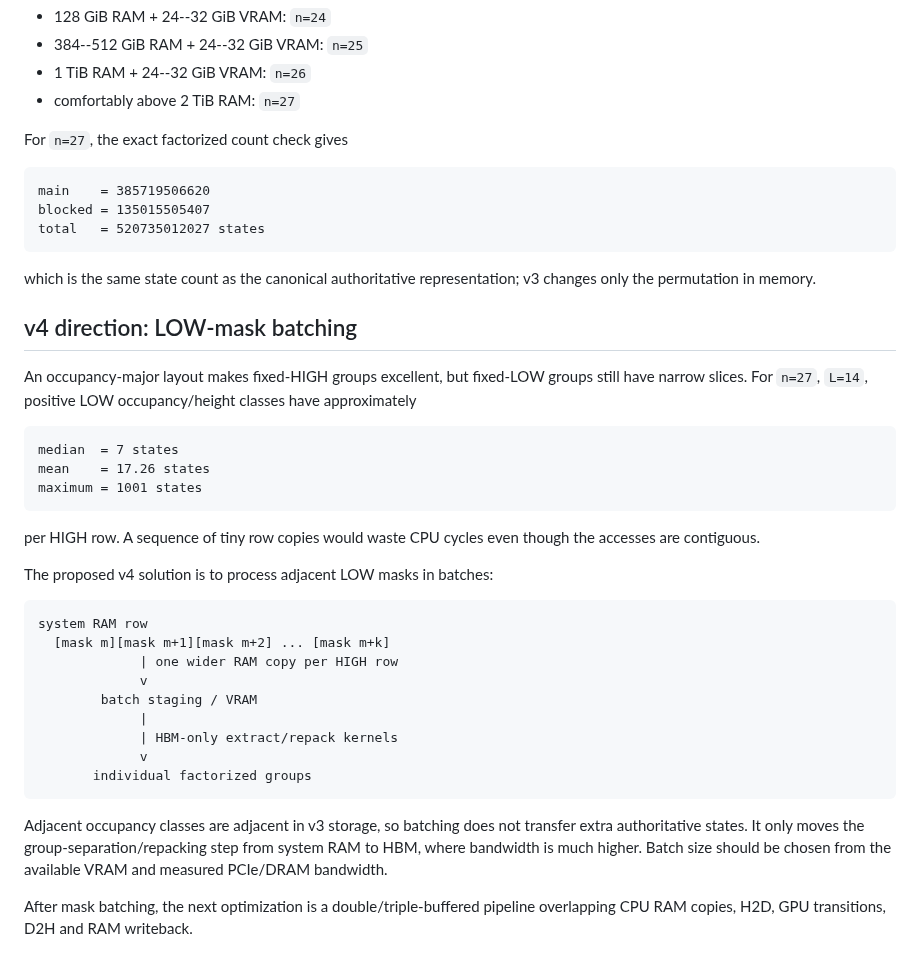
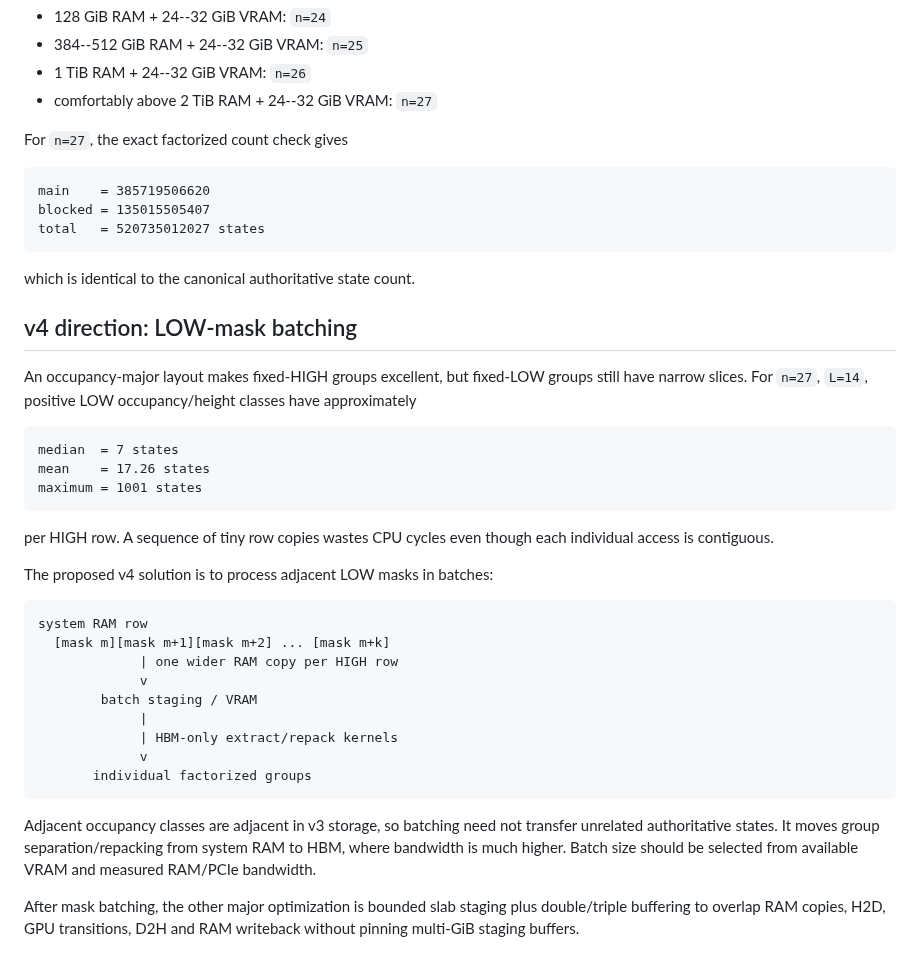
Before and after one commit to Kicky1618/oneesan-gpu, a Markdown page: docs/ramstream32.md, the part around one of its changes. Drawn GitHub-style.

````diff
--- a/docs/ramstream32.md
+++ b/docs/ramstream32.md
@@ -154,7 +174,7 @@ Practical targets:
 - 128 GiB RAM + 24--32 GiB VRAM: `n=24`
 - 384--512 GiB RAM + 24--32 GiB VRAM: `n=25`
 - 1 TiB RAM + 24--32 GiB VRAM: `n=26`
-- comfortably above 2 TiB RAM: `n=27`
+- comfortably above 2 TiB RAM + 24--32 GiB VRAM: `n=27`
 
 For `n=27`, the exact factorized count check gives
 
@@ -164,7 +184,7 @@ blocked = 135015505407
 total   = 520735012027 states
 ```
 
-which is the same state count as the canonical authoritative representation; v3 changes only the permutation in memory.
+which is identical to the canonical authoritative state count.
 
 ## v4 direction: LOW-mask batching
 
@@ -176,7 +196,7 @@ mean    = 17.26 states
 maximum = 1001 states
 ```
 
-per HIGH row. A sequence of tiny row copies would waste CPU cycles even though the accesses are contiguous.
+per HIGH row. A sequence of tiny row copies wastes CPU cycles even though each individual access is contiguous.
 
 The proposed v4 solution is to process adjacent LOW masks in batches:
 
@@ -192,6 +212,6 @@ system RAM row
        individual factorized groups
 ```
 
-Adjacent occupancy classes are adjacent in v3 storage, so batching does not transfer extra authoritative states. It only moves the group-separation/repacking step from system RAM to HBM, where bandwidth is much higher. Batch size should be chosen from the available VRAM and measured PCIe/DRAM bandwidth.
+Adjacent occupancy classes are adjacent in v3 storage, so batching need not transfer unrelated authoritative states. It moves group separation/repacking from system RAM to HBM, where bandwidth is much higher. Batch size should be selected from available VRAM and measured RAM/PCIe bandwidth.
 
-After mask batching, the next optimization is a double/triple-buffered pipeline overlapping CPU RAM copies, H2D, GPU transitions, D2H and RAM writeback.
+After mask batching, the other major optimization is bounded slab staging plus double/triple buffering to overlap RAM copies, H2D, GPU transitions, D2H and RAM writeback without pinning multi-GiB staging buffers.
````
Also changed, not shown: other parts of docs/ramstream32.md (+38 -18 lines).
